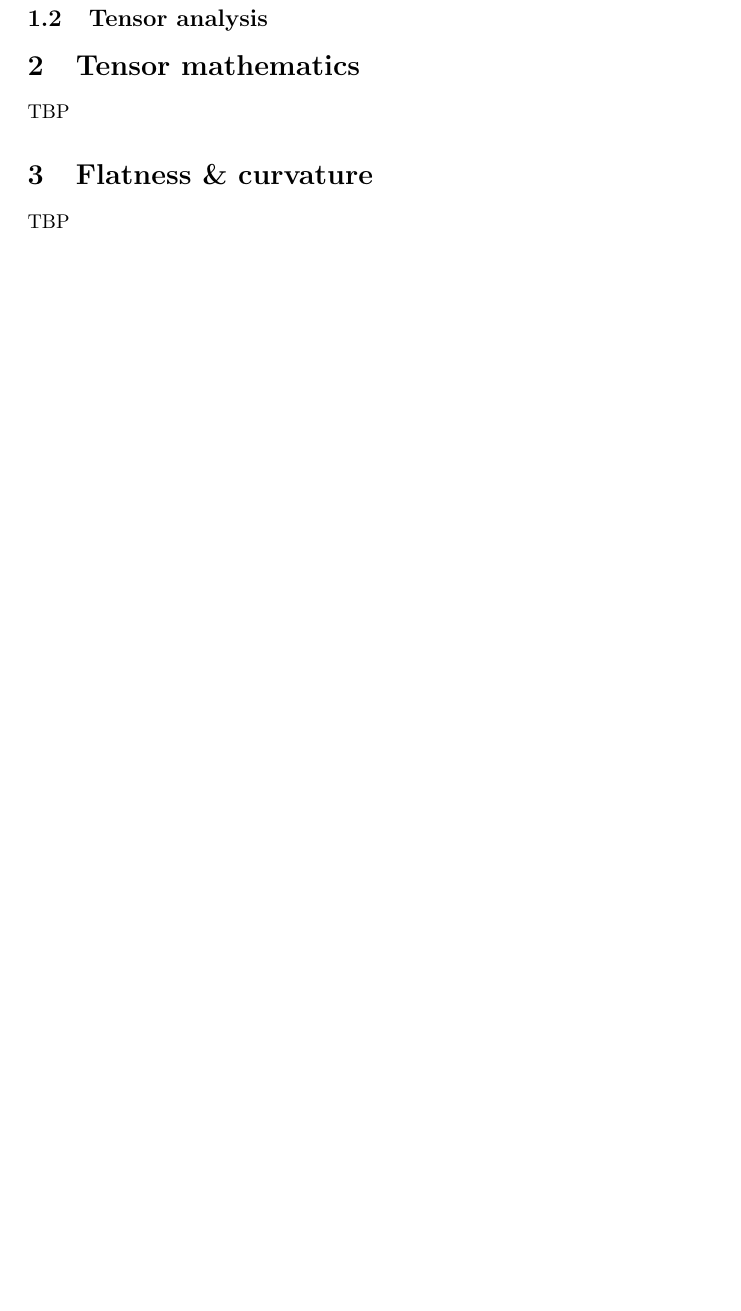
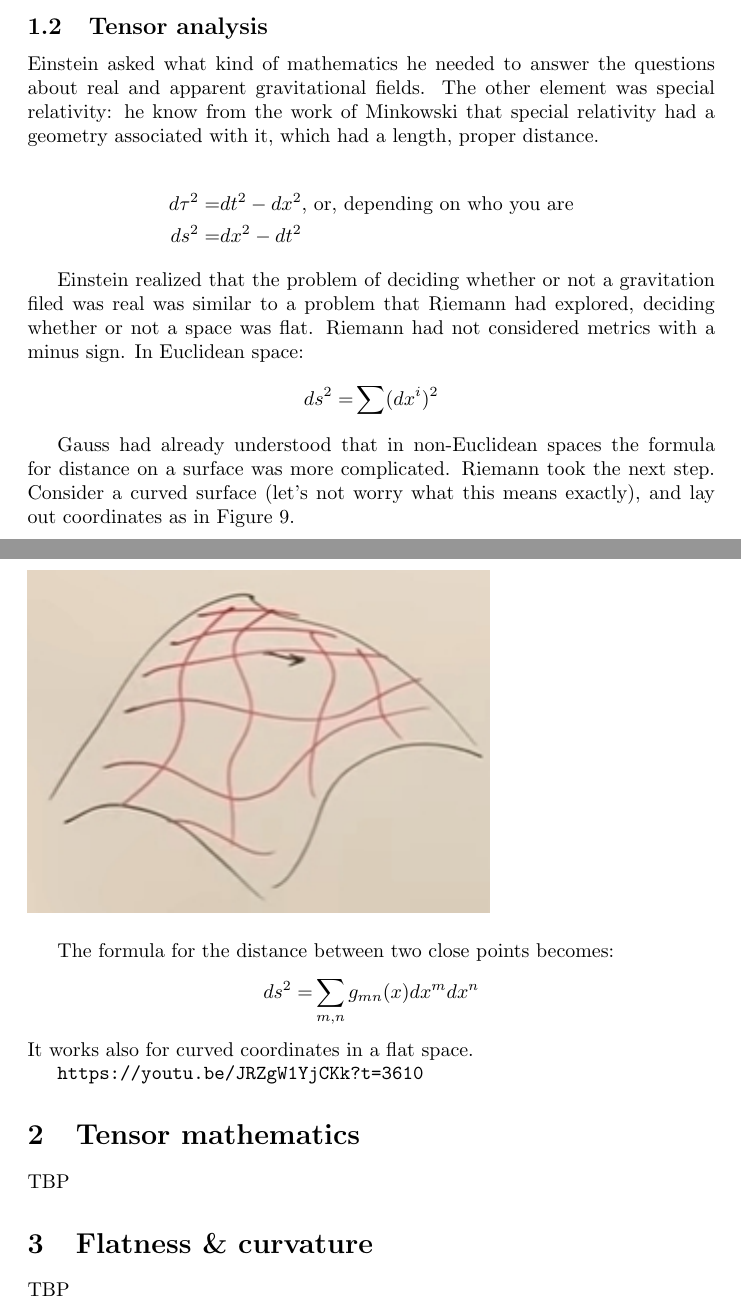
Before and after one commit to weka511/complexity, a LaTeX paper (tm/gr.tex): part of page 11 of 12 before the commit and two parts of pages 11 and 12 of 13 after it, the two joined at a grey line, cut so that both start at the same text, the shorter picture padded with empty space. Compiled offline with pdfLaTeX.

Commit message:
Issue #7 - Lecture 1  through to https://youtu.be/JRZgW1YjCKk?t=3610

```diff
--- a/tm/gr.tex
+++ b/tm/gr.tex
@@ -177,10 +177,39 @@ That raises a question: if I present you with a force field, e.g. the force fiel
 	\includegraphics{gr-1-uniform-force-field}
 \end{figure}
 
+\subsection{Tensor analysis}
 
-\url{https://youtu.be/JRZgW1YjCKk?t=2059}
+Einstein asked what kind of mathematics he needed to answer the questions about real and apparent gravitational fields. The other element was special relativity: he know from the work of Minkowski that special relativity had a geometry associated with it, which had a length, proper distance.
 
-\subsection{Tensor analysis}
+\begin{align*}
+	d\tau^2 =& dt^2 - dx^2 \text{, or, depending on who you are}\\
+	ds^2 =& dx^2 -dt^2
+\end{align*}
+
+Einstein realized that the problem of deciding whether or not a gravitation filed was real was similar to a problem that Riemann had explored, deciding whether or not a space was flat. Riemann had not considered metrics with a minus sign. In Euclidean space:
+\begin{align*}
+	ds^2 =& \sum (dx^i)^2
+\end{align*}
+
+Gauss had already understood that in non-Euclidean spaces the formula for distance on a surface was more complicated. Riemann took the next step. Consider a curved surface (let's not worry what this means exactly), and lay out coordinates as in Figure \ref{fig:gr-1-curved-surface-coordinates}.
+
+\begin{figure}[H]
+	\caption[Curved Surface with coordinates]{Curved Surface with coordinates. Don't worry about straight lines.}\label{fig:gr-1-curved-surface-coordinates}
+	\includegraphics{gr-1-curved-surface-coordinates}
+\end{figure}
+
+The formula for the distance between two close points becomes:
+\begin{align*}
+	ds^2 =& \sum_{m,n} g_{mn}(x) dx^m dx^n
+\end{align*}
+It works also for curved coordinates in a flat space.
+
+
+
+
+\url{https://youtu.be/JRZgW1YjCKk?t=3610}
+
+
 
 \section{Tensor mathematics}
 
```
Also changed, not shown: tm/figs/gr-1-curved-surface-coordinates.jpg (added), tm/gr.tex (2 more changed lines).
